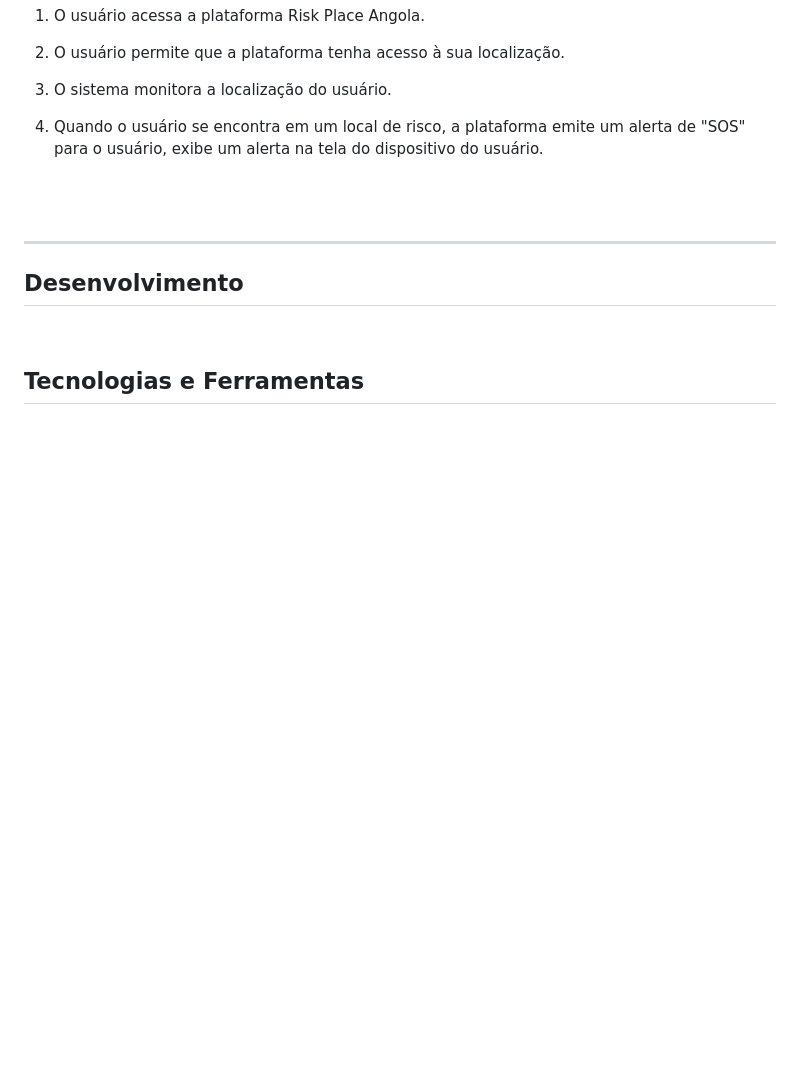
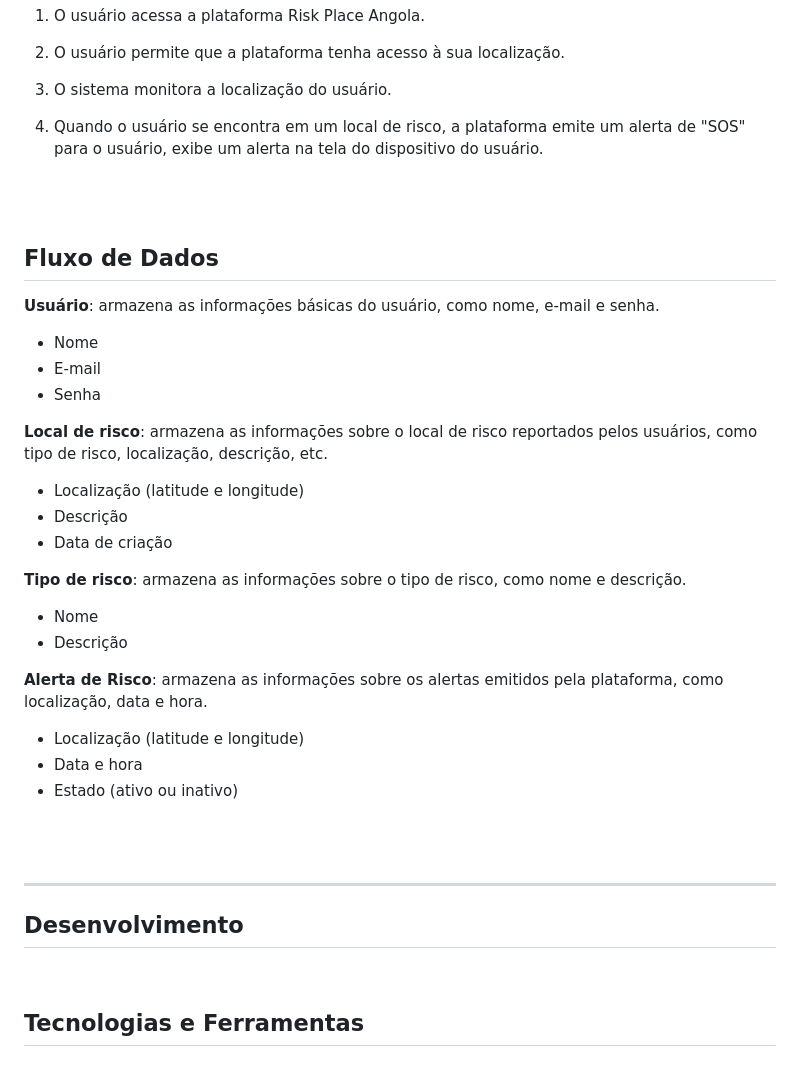
Before and after one commit to risk-place-angola/risk-place-angola, a Markdown page: README.md, the part around the change. Drawn GitHub-style; blank space fills up the shorter version.

Commit message:
docs: Adiciona Fluxo de Dados

```diff
--- a/README.md
+++ b/README.md
@@ -173,6 +173,34 @@ O usuário pode receber alertas quando estiver em uma localização de risco.
 <br/>
 <br/>
 
+## Fluxo de Dados
+
+**Usuário**: armazena as informações básicas do usuário, como nome, e-mail e senha.
+
+- Nome
+- E-mail
+- Senha
+
+**Local de risco**: armazena as informações sobre o local de risco reportados pelos usuários, como tipo de risco, localização, descrição, etc.
+
+- Localização (latitude e longitude)
+- Descrição
+- Data de criação
+
+**Tipo de risco**: armazena as informações sobre o tipo de risco, como nome e descrição.
+
+- Nome
+- Descrição
+
+**Alerta de Risco**: armazena as informações sobre os alertas emitidos pela plataforma, como localização, data e hora.
+
+- Localização (latitude e longitude)
+- Data e hora
+- Estado (ativo ou inativo)
+
+<br/>
+<br/>
+
 ---
 
 ## **Desenvolvimento**
```
